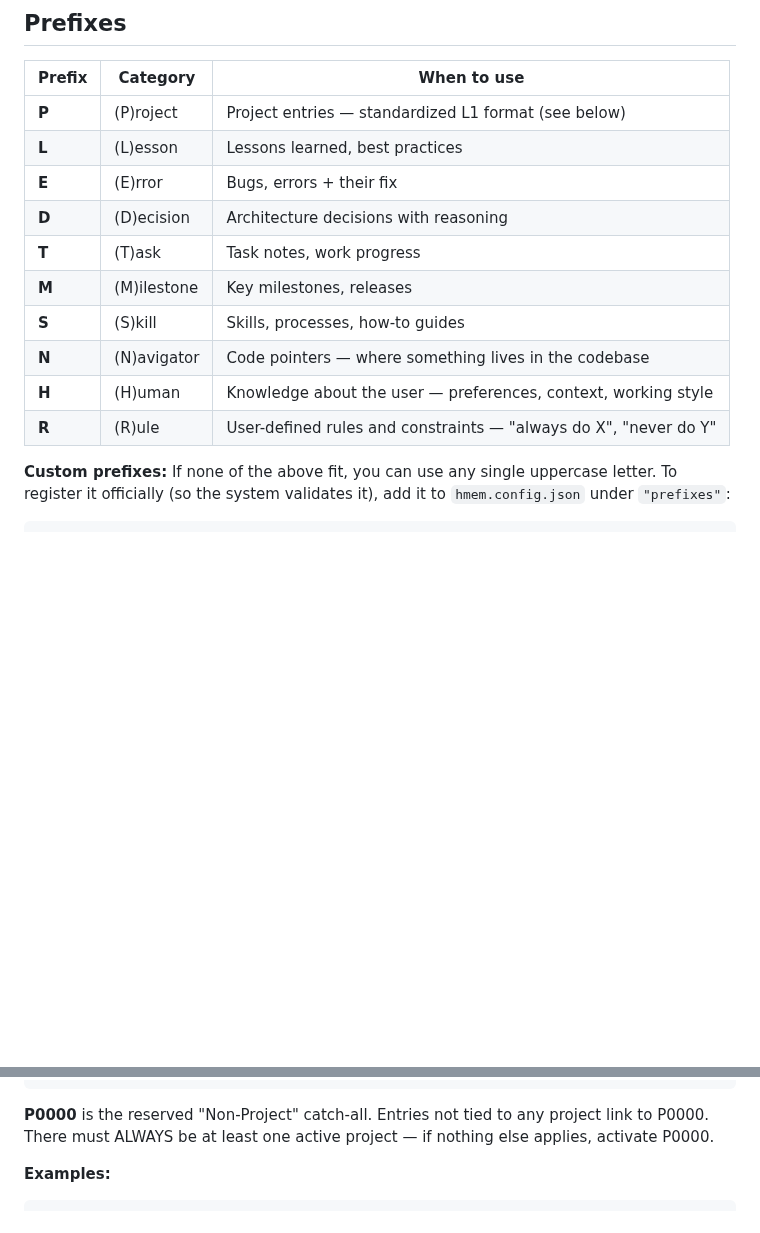
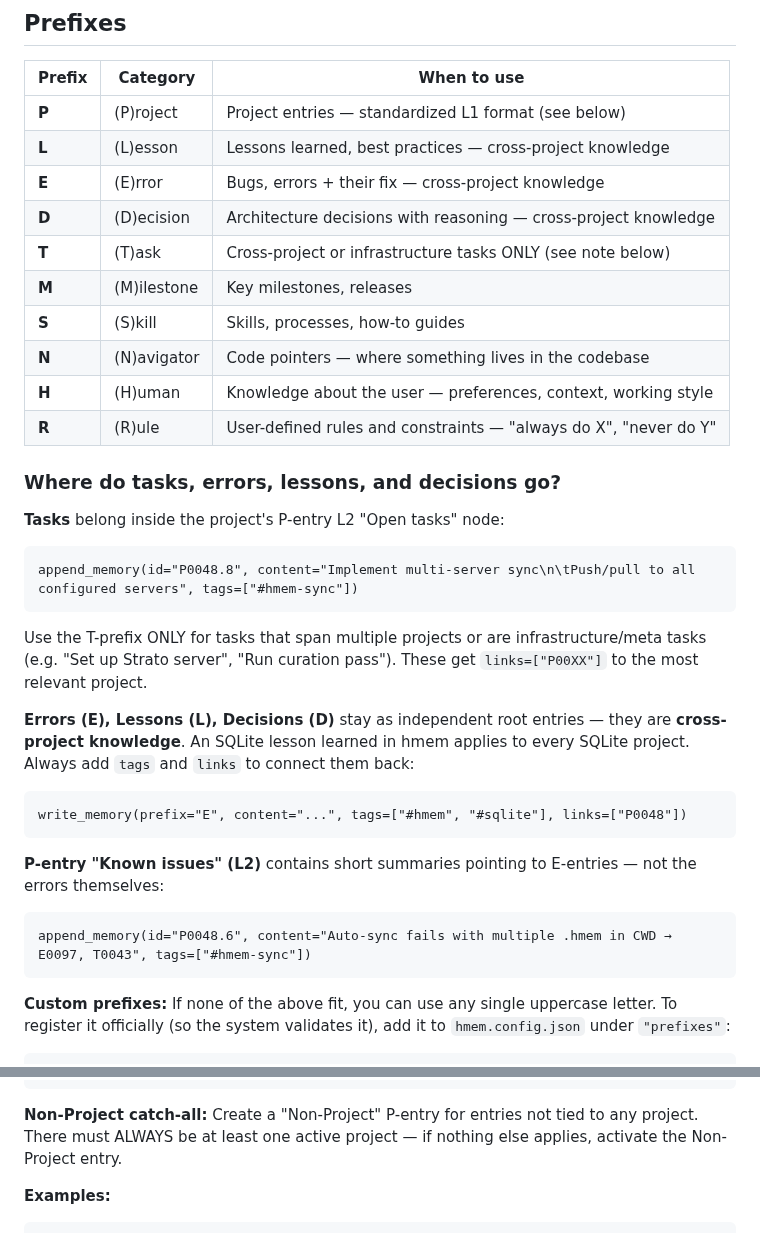
Before and after one commit to Bumblebiber/hmem, a Markdown page: skills/hmem-write/SKILL.md, 2 parts joined by grey strips. GitHub-like rendering; blank space fills up the shorter version.

Commit message:
docs: hmem-write skill — tasks in P-entry, E/L/D stay independent
- T-prefix: project tasks go into P-entry L2 "Open tasks" node
- T-prefix only for cross-project/infra/meta tasks
- E/L/D stay as independent root entries (cross-project knowledge)
- P-entry "Known issues" contains pointers to E-entries, not duplicates
- Removed hardcoded P0000 reference (Non-Project is user-created)

Co-Authored-By: Claude Opus 4.6 <noreply@anthropic.com>

````diff
--- a/skills/hmem-write/SKILL.md
+++ b/skills/hmem-write/SKILL.md
@@ -70,15 +70,33 @@ tag_rename(old_tag="#hmem-store", new_tag="#hmem")           # rename a tag ever
 | Prefix | Category | When to use |
 |--------|----------|-------------|
 | **P** | (P)roject | Project entries — standardized L1 format (see below) |
-| **L** | (L)esson | Lessons learned, best practices |
-| **E** | (E)rror | Bugs, errors + their fix |
-| **D** | (D)ecision | Architecture decisions with reasoning |
-| **T** | (T)ask | Task notes, work progress |
+| **L** | (L)esson | Lessons learned, best practices — cross-project knowledge |
+| **E** | (E)rror | Bugs, errors + their fix — cross-project knowledge |
+| **D** | (D)ecision | Architecture decisions with reasoning — cross-project knowledge |
+| **T** | (T)ask | Cross-project or infrastructure tasks ONLY (see note below) |
 | **M** | (M)ilestone | Key milestones, releases |
 | **S** | (S)kill | Skills, processes, how-to guides |
 | **N** | (N)avigator | Code pointers — where something lives in the codebase |
 | **H** | (H)uman | Knowledge about the user — preferences, context, working style |
 | **R** | (R)ule | User-defined rules and constraints — "always do X", "never do Y" |
+
+### Where do tasks, errors, lessons, and decisions go?
+
+**Tasks** belong inside the project's P-entry L2 "Open tasks" node:
+```
+append_memory(id="P0048.8", content="Implement multi-server sync\n\tPush/pull to all configured servers", tags=["#hmem-sync"])
+```
+Use the T-prefix ONLY for tasks that span multiple projects or are infrastructure/meta tasks (e.g. "Set up Strato server", "Run curation pass"). These get `links=["P00XX"]` to the most relevant project.
+
+**Errors (E), Lessons (L), Decisions (D)** stay as independent root entries — they are **cross-project knowledge**. An SQLite lesson learned in hmem applies to every SQLite project. Always add `tags` and `links` to connect them back:
+```
+write_memory(prefix="E", content="...", tags=["#hmem", "#sqlite"], links=["P0048"])
+```
+
+**P-entry "Known issues" (L2)** contains short summaries pointing to E-entries — not the errors themselves:
+```
+append_memory(id="P0048.6", content="Auto-sync fails with multiple .hmem in CWD → E0097, T0043", tags=["#hmem-sync"])
+```
 
 **Custom prefixes:** If none of the above fit, you can use any single uppercase letter. To register it officially (so the system validates it), add it to `hmem.config.json` under `"prefixes"`:
 ```json
@@ -135,9 +153,8 @@ One-line description
 	Open tasks — current TODOs (links to T-entries)
 ```
 
-**P0000** is the reserved "Non-Project" catch-all. Entries not tied to any project
-link to P0000. There must ALWAYS be at least one active project — if nothing else
-applies, activate P0000.
+**Non-Project catch-all:** Create a "Non-Project" P-entry for entries not tied to any project.
+There must ALWAYS be at least one active project — if nothing else applies, activate the Non-Project entry.
 
 **Examples:**
 
````
